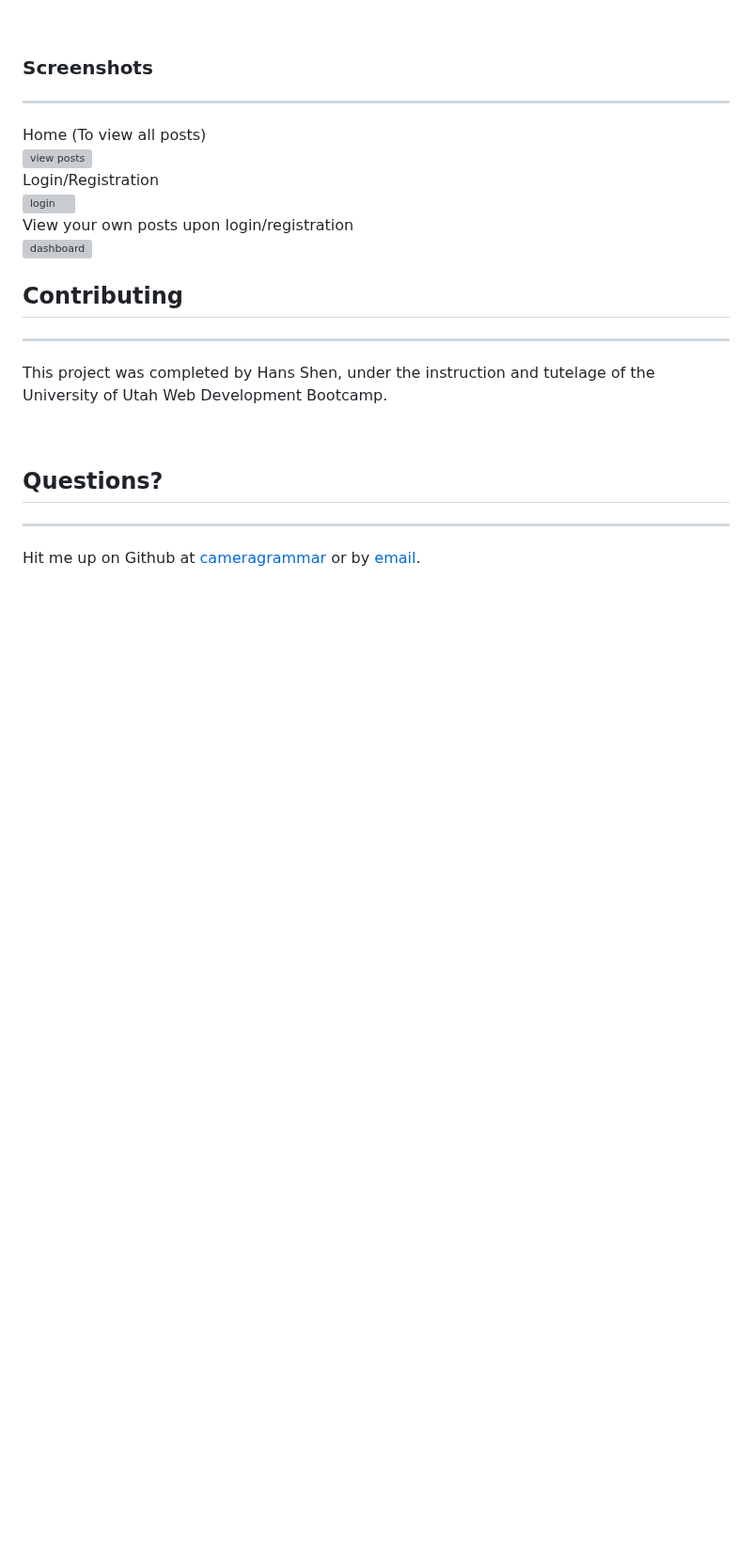
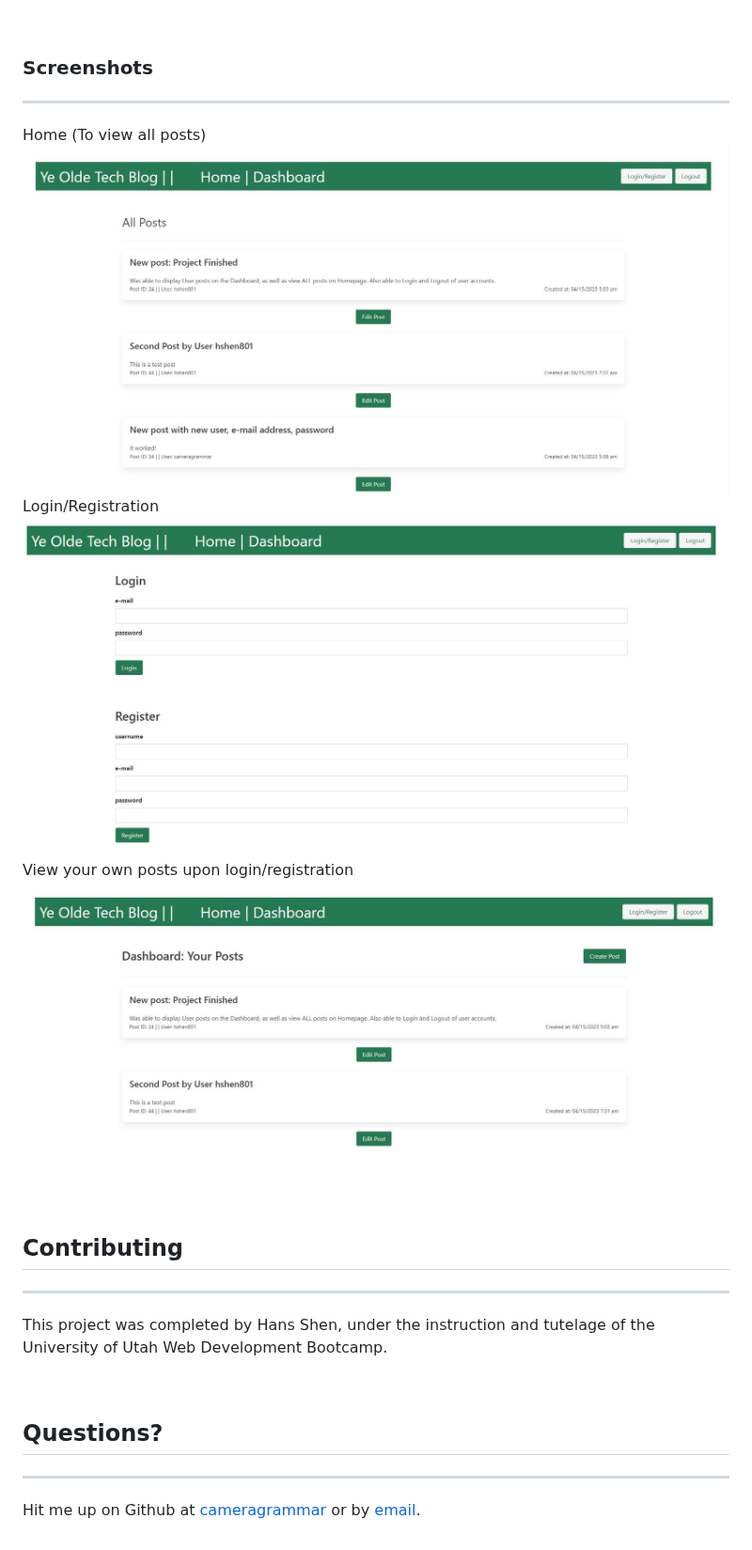
Before and after one commit to cameragrammar/MVC-Tech-Blog, a Markdown page: README.md, the part around the change. Shown at 94% size. Rendered like a GitHub page; blank space fills up the shorter version; grey boxes are pictures that could not be loaded.

```diff
--- a/README.md
+++ b/README.md
@@ -104,13 +104,13 @@ After installation:
 ### **Screenshots**
 ---
 Home (To view all posts) <br>
-![view posts](../assets/home-screen.JPG)
+![view posts](./assets/home-screen.JPG)
 <br>
 Login/Registration <br>
-![login](../assets/login-screen.JPG)
+![login](./assets/login-screen.JPG)
 <br>
 View your own posts upon login/registration <br>
-![dashboard](../assets/dashboard-screen.JPG)
+![dashboard](./assets/dashboard-screen.JPG)
 <br>
 
 ## Contributing
```
